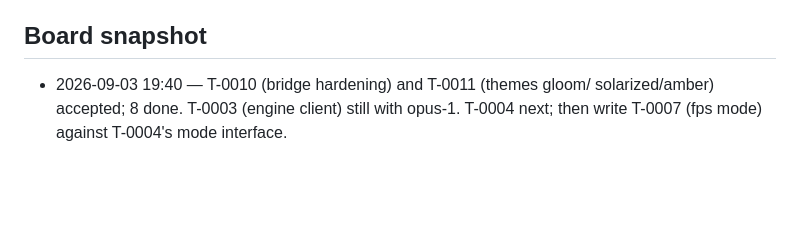
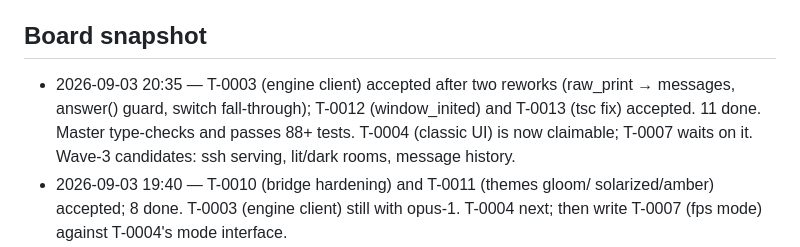
Before and after one commit to ubyjvovk/asciihack, a Markdown page: .tigerteam/STATE.md, the part around the change. Drawn GitHub-style; blank space fills up the shorter version.

Commit message:
STATE: T-0003, T-0012, T-0013 accepted
Claude-Session: https://claude.ai/code/session_01PrmTsgB6uT3aWgRhtpPeD7

```diff
--- a/.tigerteam/STATE.md
+++ b/.tigerteam/STATE.md
@@ -59,6 +59,11 @@ Design contract: `docs/architecture.md` (PM-owned). PM-owned code:
   before the first ticket.
 
 ## Board snapshot
+- 2026-09-03 20:35 — T-0003 (engine client) accepted after two reworks
+  (raw_print → messages, answer() guard, switch fall-through); T-0012
+  (window_inited) and T-0013 (tsc fix) accepted. 11 done. Master type-checks
+  and passes 88+ tests. T-0004 (classic UI) is now claimable; T-0007 waits
+  on it. Wave-3 candidates: ssh serving, lit/dark rooms, message history.
 - 2026-09-03 19:40 — T-0010 (bridge hardening) and T-0011 (themes gloom/
   solarized/amber) accepted; 8 done. T-0003 (engine client) still with
   opus-1. T-0004 next; then write T-0007 (fps mode) against T-0004's mode
```
